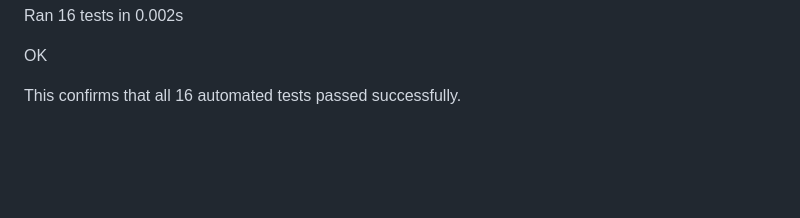
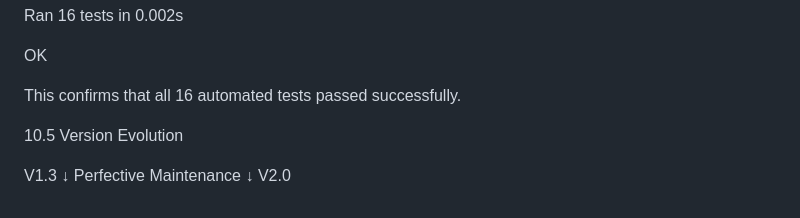
Before and after one commit to Yasirraiyan/210042152-SWE-4802-Software-Maintainance-Lab-Project, a Markdown page: README.md, the part around the change. Drawn GitHub-style; blank space fills up the shorter version.

```diff
--- a/README.md
+++ b/README.md
@@ -308,3 +308,11 @@ Ran 16 tests in 0.002s
 OK
 
 This confirms that all 16 automated tests passed successfully.
+
+10.5 Version Evolution
+
+V1.3
+ ↓
+Perfective Maintenance
+ ↓
+V2.0
```
